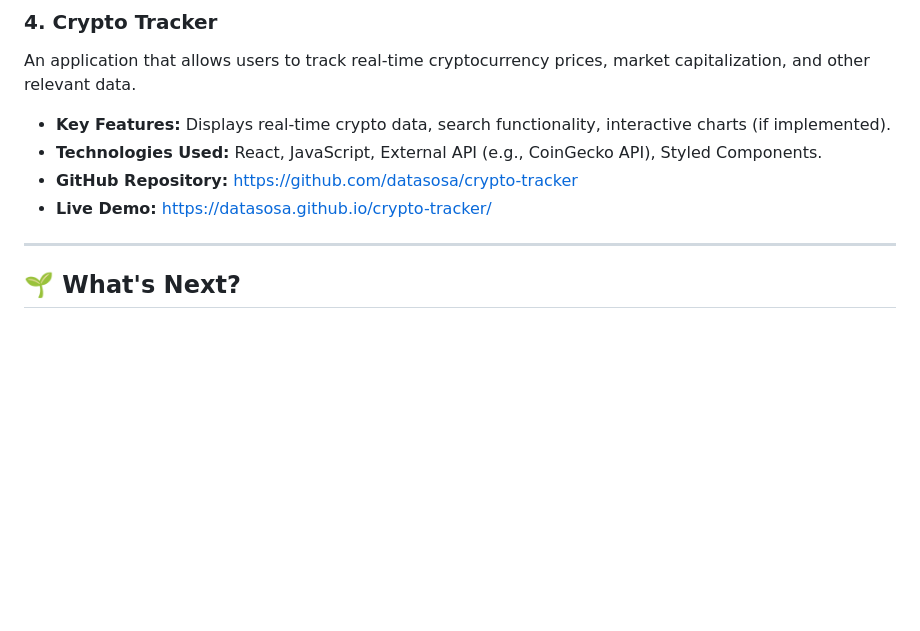
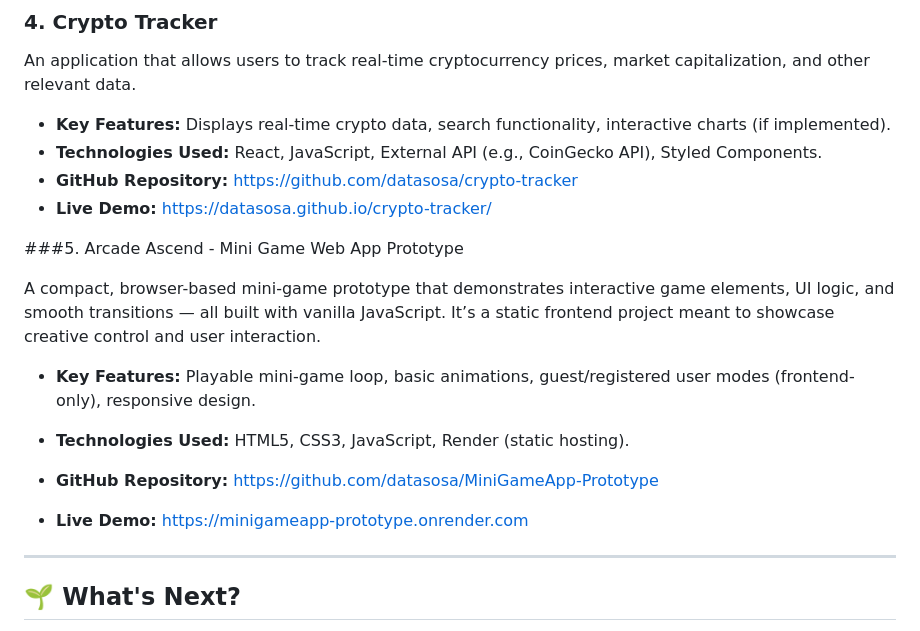
Before and after one commit to datasosa/Frontend-portfolio, a Markdown page: README.md, the part around the change. GitHub-like rendering; blank space fills up the shorter version.

Commit message:
Added Arcade Ascend project to featured frontend portfolio

```diff
--- a/README.md
+++ b/README.md
@@ -62,6 +62,17 @@ An application that allows users to track real-time cryptocurrency prices, marke
 * **GitHub Repository:** [https://github.com/datasosa/crypto-tracker](https://github.com/datasosa/crypto-tracker)
 * **Live Demo:** [https://datasosa.github.io/crypto-tracker/](https://datasosa.github.io/crypto-tracker/)
 
+###5. Arcade Ascend - Mini Game Web App Prototype
+
+A compact, browser-based mini-game prototype that demonstrates interactive game elements, UI logic, and smooth transitions — all built with vanilla JavaScript. It’s a static frontend project meant to showcase creative control and user interaction.
+
+* **Key Features:** Playable mini-game loop, basic animations, guest/registered user modes (frontend-only), responsive design.
+
+* **Technologies Used:** HTML5, CSS3, JavaScript, Render (static hosting).
+
+* **GitHub Repository:** https://github.com/datasosa/MiniGameApp-Prototype
+
+* **Live Demo:** https://minigameapp-prototype.onrender.com
 ---
 
 ## 🌱 What's Next?
```
